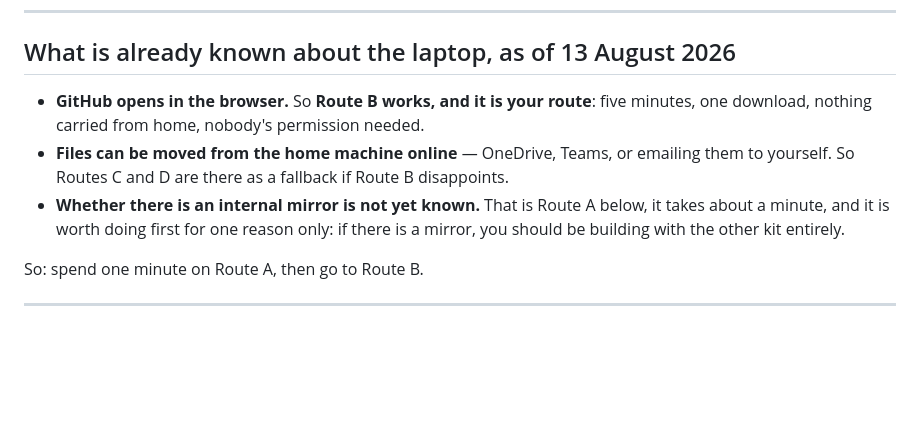
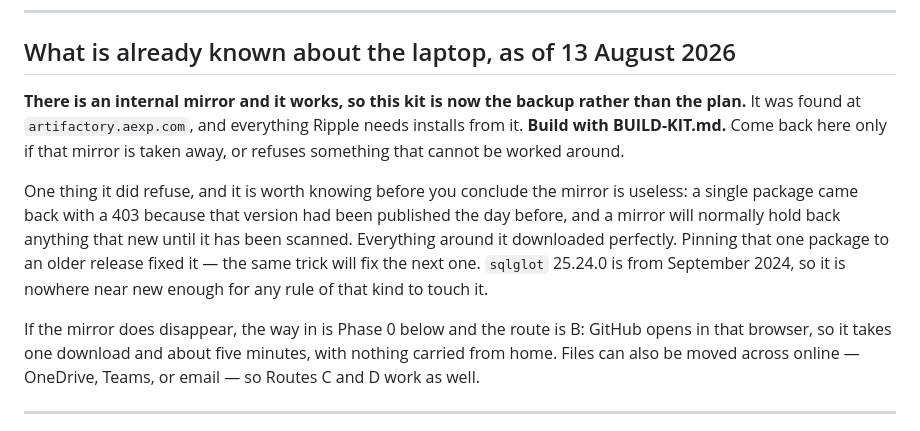
Before and after one commit to aucksy/Ripple, a Markdown page: BUILD-KIT-OFFLINE.md, the part around the change. Drawn GitHub-style; blank space fills up the shorter version.

```diff
--- a/BUILD-KIT-OFFLINE.md
+++ b/BUILD-KIT-OFFLINE.md
@@ -213,15 +213,23 @@ prints, Phase 0 is done and you never think about it again.
 
 ## What is already known about the laptop, as of 13 August 2026
 
-- **GitHub opens in the browser.** So **Route B works, and it is your route**: five
-  minutes, one download, nothing carried from home, nobody's permission needed.
-- **Files can be moved from the home machine online** — OneDrive, Teams, or emailing
-  them to yourself. So Routes C and D are there as a fallback if Route B disappoints.
-- **Whether there is an internal mirror is not yet known.** That is Route A below,
-  it takes about a minute, and it is worth doing first for one reason only: if there
-  is a mirror, you should be building with the other kit entirely.
-
-So: spend one minute on Route A, then go to Route B.
+**There is an internal mirror and it works, so this kit is now the backup rather
+than the plan.** It was found at `artifactory.aexp.com`, and everything Ripple
+needs installs from it. **Build with BUILD-KIT.md.** Come back here only if that
+mirror is taken away, or refuses something that cannot be worked around.
+
+One thing it did refuse, and it is worth knowing before you conclude the mirror is
+useless: a single package came back with a 403 because that version had been
+published the day before, and a mirror will normally hold back anything that new
+until it has been scanned. Everything around it downloaded perfectly. Pinning that
+one package to an older release fixed it — the same trick will fix the next one.
+`sqlglot` 25.24.0 is from September 2024, so it is nowhere near new enough for any
+rule of that kind to touch it.
+
+If the mirror does disappear, the way in is Phase 0 below and the route is B:
+GitHub opens in that browser, so it takes one download and about five minutes,
+with nothing carried from home. Files can also be moved across online — OneDrive,
+Teams, or email — so Routes C and D work as well.
 
 ---
 
```
Also changed, not shown: BUILD-KIT.md (+19 -1 lines).
